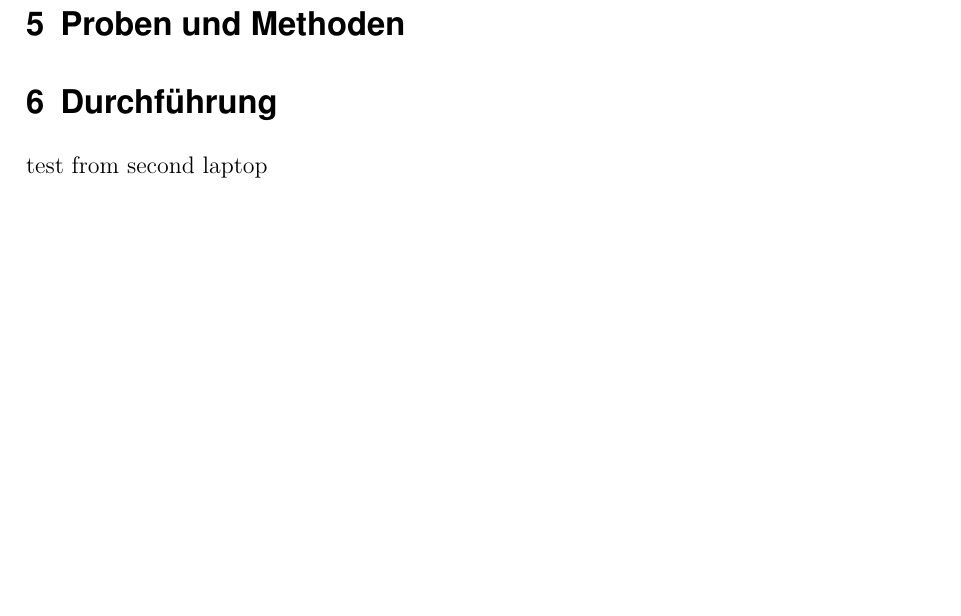
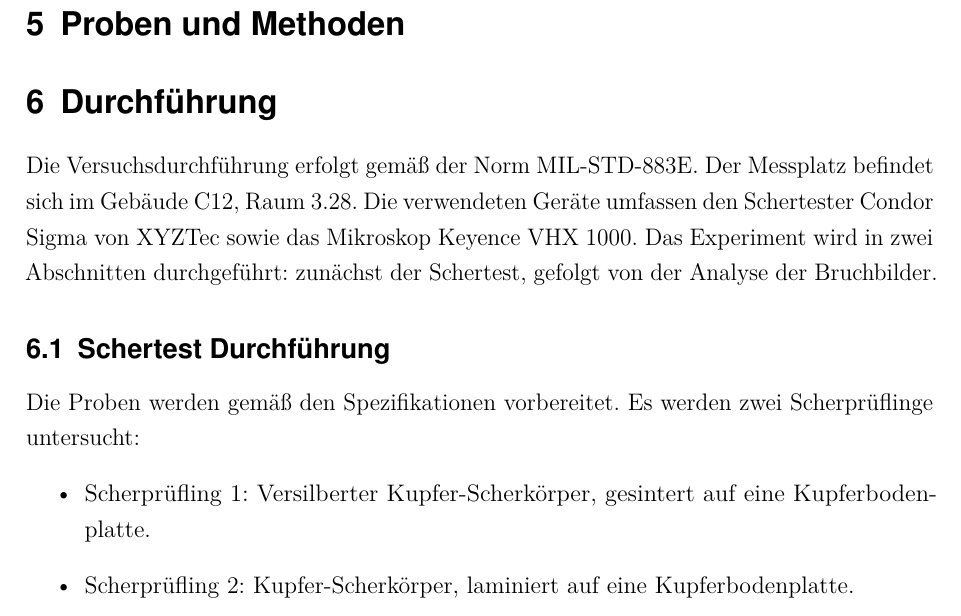
Before and after one commit to ahmeeenn/Schertest-Bericht, a LaTeX document (main.tex, which reads Sections/06-Durchführung.tex): part of page 4 of 7, cut so that both start at the same text, the shorter picture padded with empty space. Compiled offline with pdfLaTeX.

Commit message:
Durchführung

```diff
--- a/Sections/06-Durchführung.tex
+++ b/Sections/06-Durchführung.tex
@@ -1 +1,8 @@
-test from second laptop
+Die Versuchsdurchführung erfolgt gemäß der Norm MIL-STD-883E. Der Messplatz befindet sich im Gebäude C12, Raum 3.28. Die verwendeten Geräte umfassen den Schertester Condor Sigma von XYZTec sowie das Mikroskop Keyence VHX 1000. Das Experiment wird in zwei Abschnitten durchgeführt: zunächst der Schertest, gefolgt von der Analyse der Bruchbilder.
+
+\subsection{Schertest Durchführung}
+Die Proben werden gemäß den Spezifikationen vorbereitet. Es werden zwei Scherprüflinge untersucht:
+\begin{itemize}
+    \item Scherprüfling 1: Versilberter Kupfer-Scherkörper, gesintert auf eine Kupferbodenplatte.
+    \item     Scherprüfling 2: Kupfer-Scherkörper, laminiert auf eine Kupferbodenplatte.
+\end{itemize}
```
Also changed, not shown: main.pdf, 8 other files.
